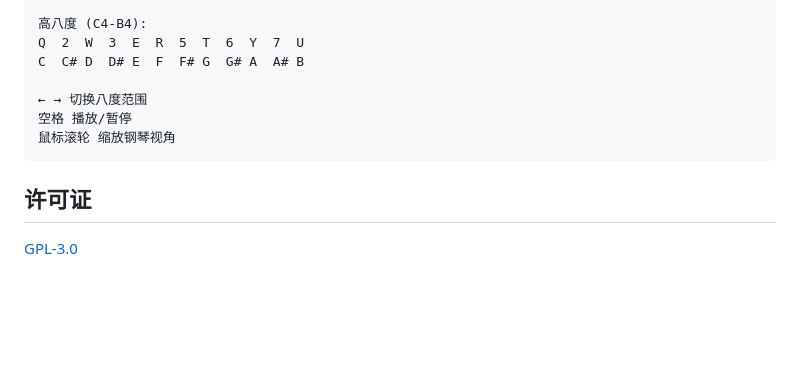
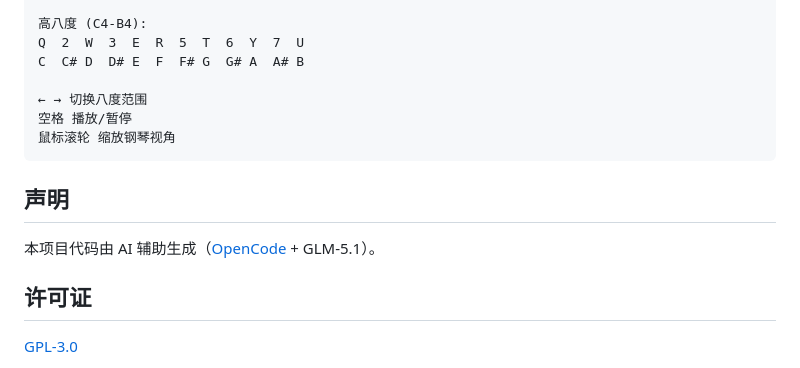
Before and after one commit to doiiaioiiiailphin-cmyk/open-midi-piano, a Markdown page: README.md, the part around the change. Drawn GitHub-style; blank space fills up the shorter version.

Commit message:
docs: add AI usage disclosure

````diff
--- a/README.md
+++ b/README.md
@@ -88,6 +88,10 @@ C  C# D  D# E  F  F# G  G# A  A# B
 鼠标滚轮 缩放钢琴视角
 ```
 
+## 声明
+
+本项目代码由 AI 辅助生成（[OpenCode](https://opencode.ai) + GLM-5.1）。
+
 ## 许可证
 
 [GPL-3.0](LICENSE)
````
